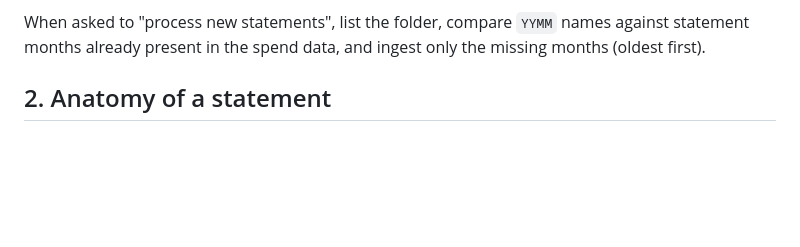
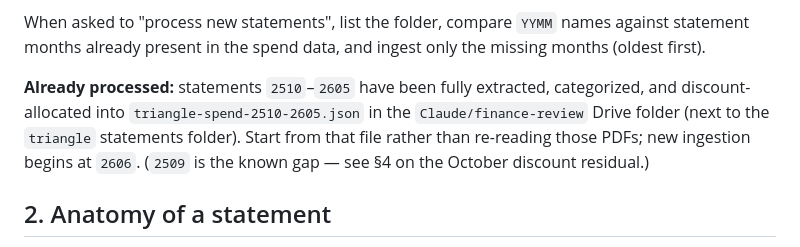
Before and after one commit to r2vchew/r2vchew.github.io, a Markdown page: TRIANGLE-STATEMENTS.md, the part around the change. GitHub-like rendering; blank space fills up the shorter version.

Commit message:
Note pre-processed statement data location in reference doc
Statements 2510-2605 are already categorized into a JSON in the Drive
finance-review folder; future ingestion starts at 2606.

https://claude.ai/code/session_01Xeex53iAZoUWojGPRVKbE3

```diff
--- a/TRIANGLE-STATEMENTS.md
+++ b/TRIANGLE-STATEMENTS.md
@@ -19,6 +19,12 @@ truth for the `triangle-statements` skill.
 When asked to "process new statements", list the folder, compare `YYMM` names
 against statement months already present in the spend data, and ingest only the
 missing months (oldest first).
+
+**Already processed:** statements `2510`–`2605` have been fully extracted,
+categorized, and discount-allocated into `triangle-spend-2510-2605.json` in the
+`Claude/finance-review` Drive folder (next to the `triangle` statements folder).
+Start from that file rather than re-reading those PDFs; new ingestion begins at
+`2606`. (`2509` is the known gap — see §4 on the October discount residual.)
 
 ## 2. Anatomy of a statement
 
```
